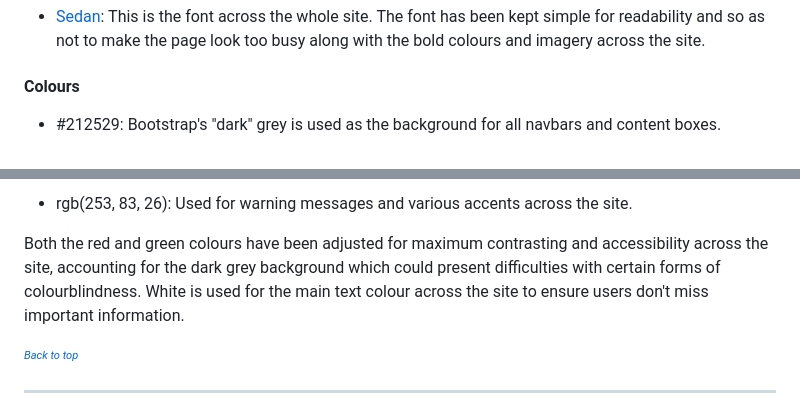
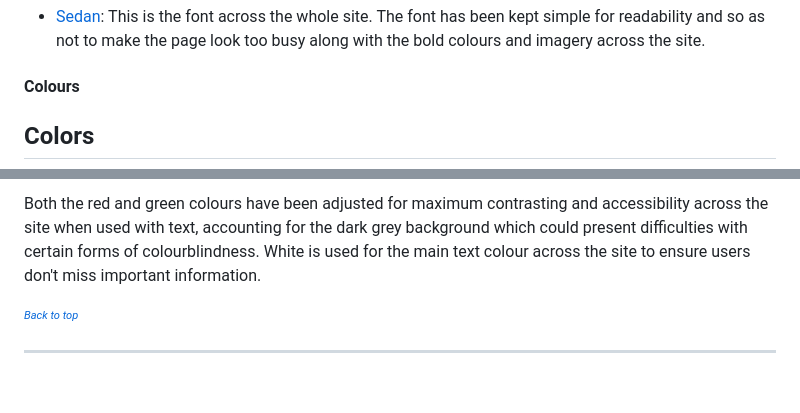
Before and after one commit to Melody-Lisa/roll-resin, a Markdown page: README.md, 2 parts joined by grey strips. Drawn GitHub-style; blank space fills up the shorter version.

Commit message:
Improve colours section

```diff
--- a/README.md
+++ b/README.md
@@ -255,5 +255,5 @@ Fonts have been imported from [Google Fonts](https://fonts.google.com/).
 
 #### Colours
 
-* #212529: Bootstrap's "dark" grey is used as the background for all navbars and content boxes.
+## Colors
 
@@ -261,7 +265,5 @@ Fonts have been imported from [Google Fonts](https://fonts.google.com/).
 
-* rgb(253, 83, 26): Used for warning messages and various accents across the site.
-
-Both the red and green colours have been adjusted for maximum contrasting and accessibility across the site, accounting for the dark grey background which could present difficulties with certain forms of colourblindness. White is used for the main text colour across the site to ensure users don't miss important information.
+Both the red and green colours have been adjusted for maximum contrasting and accessibility across the site when used with text, accounting for the dark grey background which could present difficulties with certain forms of colourblindness. White is used for the main text colour across the site to ensure users don't miss important information.
 
 <sup><sub>[*Back to top*](#contents)</sup></sub>
 
```
Also changed, not shown: other parts of README.md (+5 -1 lines).
